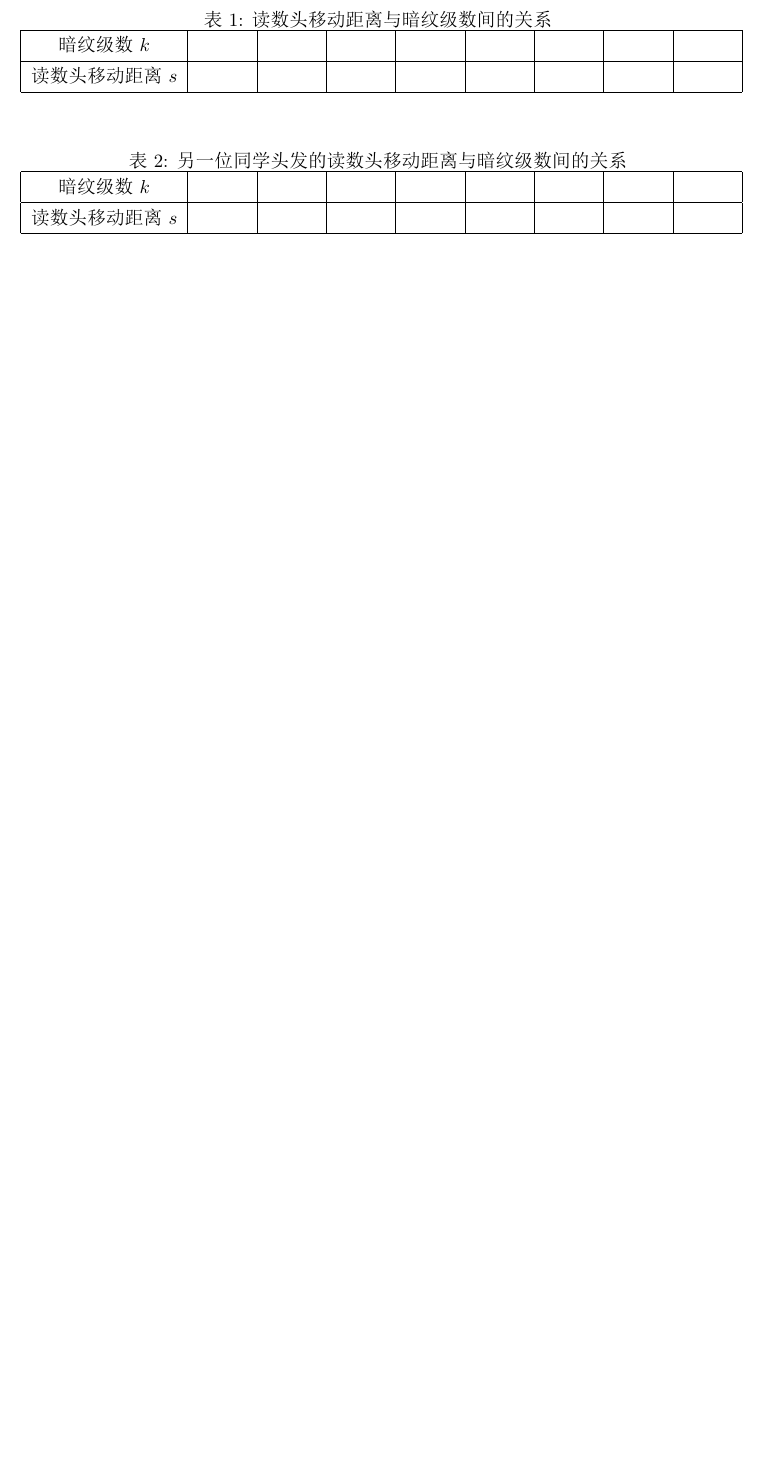
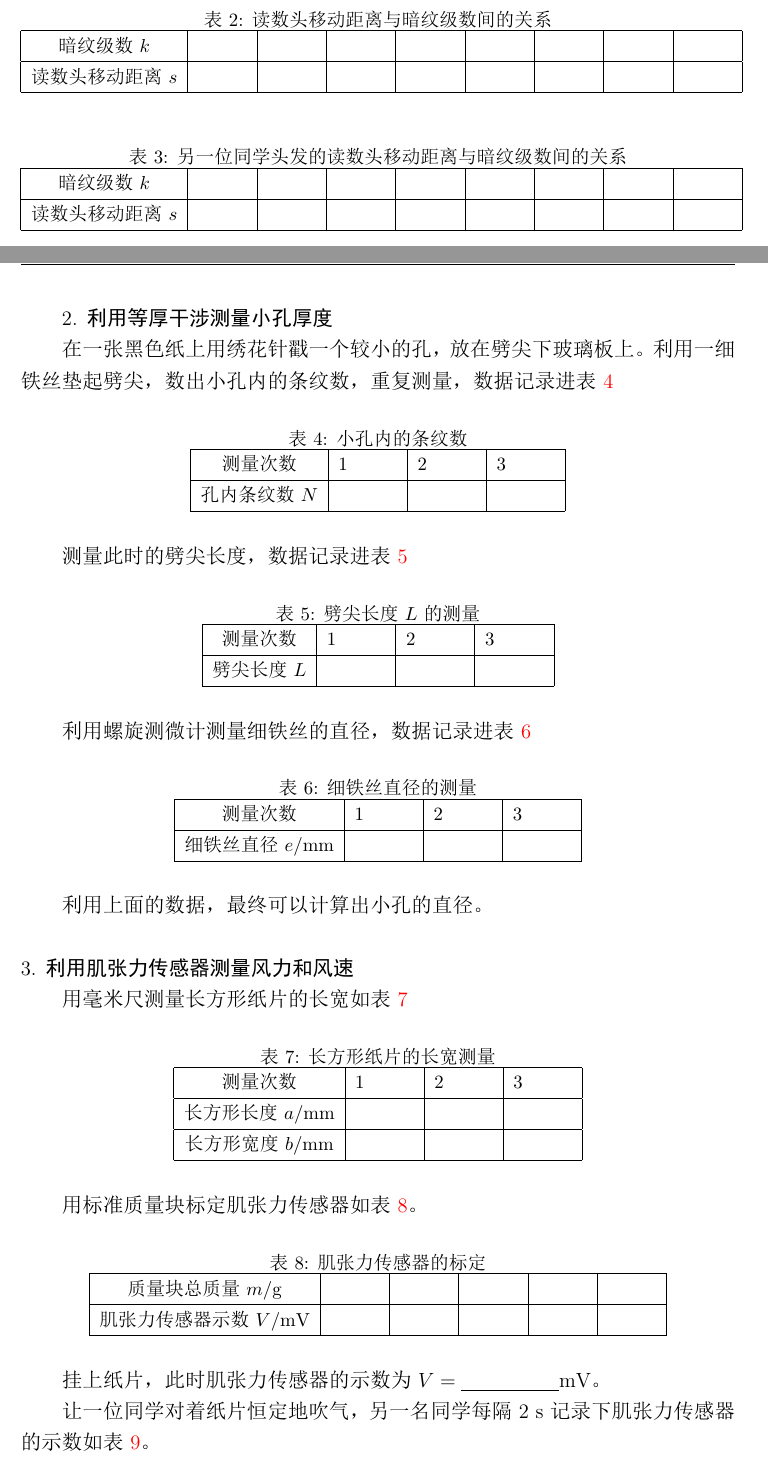
Before and after one commit to Probfia/SYSU_GPL_C, a LaTeX document (Design/LaTeX model for GPL/model.tex): part of page 4 of 5 before the commit and two parts of pages 5 and 6 of 8 after it, the two joined at a grey line, cut so that both start at the same text, the shorter picture padded with empty space. The pictures show the PDF file Design/LaTeX model for GPL/model.pdf that the author committed with the source.

Commit message:
Add files via upload

```diff
--- a/Design/LaTeX model for GPL/model.tex
+++ b/Design/LaTeX model for GPL/model.tex
@@ -106,6 +106,8 @@ A \LaTeX \ model for General Phys. Lab., SPA, SYSU by {\em \href{https://www.wei
  \item[2.] 训练实验设计和操作的能力。
  \item[3.] 验证劈形薄膜等厚干涉的明、暗纹条件。
  \item[4.] 利用劈形薄膜等厚干涉测量物体的厚度。
+ \item[5.] 利用等厚干涉测量微小物体的线度。
+ \item[6.] 利用肌张力传感器测量单摆摆幅。
 \end{enumerate}
 \textbf{【仪器用具】}
 %将讲义中的表格截图保存为t1在该文件夹下后删去下一行之前的%符号，合理调整scale参数。
@@ -122,0 +128 @@ A \LaTeX \ model for General Phys. Lab., SPA, SYSU by {\em \href{https://www.wei
+d = N \Delta x = \frac{\lambda L}{2e} N
@@ -123,3 +140,5 @@ A \LaTeX \ model for General Phys. Lab., SPA, SYSU by {\em \href{https://www.wei
+\beq F = \frac{\Delta p }{\Delta t} = \rho A v^2\eeq
+从上式也可以反解，根据风力的测量值得到风速的估计。
 
 
 
@@ -134,7 +153,17 @@ A \LaTeX \ model for General Phys. Lab., SPA, SYSU by {\em \href{https://www.wei
 将叠在一起的两块平板玻璃的一端插入一个薄片或细丝，则两块玻璃板间即形成一空气劈尖，当用单色光垂直照射时，在劈尖薄膜上下两表面反射的两束光也将发生干涉，呈现出一组与两玻璃板交接线平行且间隔相等、明暗相间的干涉条纹。
 \begin{enumerate}
 \item[a.] 将被测薄片或细丝夹于两玻璃片之间，用读数显微镜进行观察，描绘劈尖干涉的图像；
-\item[b.] 测量劈尖的两块玻璃板交线到待测薄片间距$L$；
+\item[b.] 测量劈尖的两块玻璃板交线到待测薄片间距$L$，数据记录进\cref{table0}；
+\begin{table}[H]
+\centering
+\caption{劈尖长度$L$的测量}
+\label{table0}
+\begin{tabular}{|c|p{12mm}|p{12mm}|p{12mm}|}
+\hline
+测量次数 & 1 & 2 & 3  \\ \hline
+劈尖长度$L$ &  &  &   \\ \hline
+\end{tabular}
+\end{table}
 \item[c.] 移动读数显微镜，每隔$5$个暗纹记录读数头移动的距离，数据记录进\cref{table1}，进而验证等厚干涉下干涉条纹均匀分布的理论预言，并算出一个条纹间距$\Delta x$；
 \item[d.] 利用公式$e = \frac{\lambda L}{2 \Delta x}$得到头发丝的厚度；
 \item[e.] 用同样方法测量另外一名同学的头发丝厚度，比比看谁的头发粗，相关数据记录进\cref{table2}。
@@ -160,7 +189,96 @@ A \LaTeX \ model for General Phys. Lab., SPA, SYSU by {\em \href{https://www.wei
 \end{tabular}
 \end{table}
 
-
+2. \textbf{利用等厚干涉测量小孔厚度}
+\par
+在一张黑色纸上用绣花针戳一个较小的孔，放在劈尖下玻璃板上。利用一细铁丝垫起劈尖，数出小孔内的条纹数，重复测量，数据记录进\cref{table3}
+\begin{table}[H]
+\centering
+\caption{小孔内的条纹数}
+\label{table3}
+\begin{tabular}{|c|p{12mm}|p{12mm}|p{12mm}|}
+\hline
+测量次数 & 1 &  2& 3  \\ \hline
+孔内条纹数$N$ &  &  &   \\ \hline
+\end{tabular}
+\end{table}
+\par
+测量此时的劈尖长度，数据记录进\cref{table5}
+\begin{table}[H]
+\centering
+\caption{劈尖长度$L$的测量}
+\label{table5}
+\begin{tabular}{|c|p{12mm}|p{12mm}|p{12mm}|}
+\hline
+测量次数 & 1 & 2 & 3  \\ \hline
+劈尖长度$L$ &  &  &   \\ \hline
+\end{tabular}
+\end{table}
+利用螺旋测微计测量细铁丝的直径，数据记录进\cref{table4}
+\begin{table}[H]
+\centering
+\caption{细铁丝直径的测量}
+\label{table4}
+\begin{tabular}{|c|p{12mm}|p{12mm}|p{12mm}|}
+\hline
+测量次数 & 1 & 2 & 3  \\ \hline
+细铁丝直径$e/\mathrm{mm}$ &  &  &   \\ \hline
+\end{tabular}
+\end{table}
+利用上面的数据，最终可以计算出小孔的直径。
+\emptyline
+3. \textbf{利用肌张力传感器测量风力和风速}\par
+用毫米尺测量长方形纸片的长宽如\cref{table6}
+\begin{table}[H]
+\centering
+\caption{长方形纸片的长宽测量}
+\label{table6}
+\begin{tabular}{|c|p{12mm}|p{12mm}|p{12mm}|}
+\hline
+测量次数 & 1 & 2 & 3  \\ \hline
+长方形长度$a/\mathrm{mm}$ &  &  &   \\ \hline
+长方形宽度$b/\mathrm{mm}$ &  &  &   \\ \hline
+\end{tabular}
+\end{table}
+用标准质量块标定肌张力传感器如\cref{table7}。
+\begin{table}[H]
+\centering
+\caption{肌张力传感器的标定}
+\label{table7}
+\begin{tabular}{|c|p{10mm}|p{10mm}|p{10mm}|p{10mm}|p{10mm}|p{10mm}|p{10mm}|p{10mm}|}
+\hline
+质量块总质量$m/\mathrm{g}$ &  &  &  &  &        \\ \hline
+肌张力传感器示数$V\mathrm{/mV}$ &  &  &  &  &        \\ \hline
+\end{tabular}
+\end{table}
+\par
+挂上纸片，此时肌张力传感器的示数为$V =\uline{\hspace{2cm}} \mathrm{mV}$。
+\par
+让一位同学对着纸片恒定地吹气，另一名同学每隔$2\mathrm{\ s}$记录下肌张力传感器的示数如\cref{table8}。
+\begin{table}[H]
+\centering
+\caption{水平风作用下肌张力传感器的示数}
+\label{table8}
+\begin{tabular}{|c|p{12mm}|p{12mm}|p{12mm}|p{12mm}|p{12mm}|}
+\hline
+时间$t \mathrm{/s}$ & 2 & 4& 6 & 8 & 10  \\ \hline
+传感器示数$V'/\mathrm{mV}$ &  &  &  &  & \\ \hline
+\end{tabular}
+\end{table}
+\par
+交换两名同学的角色重复实验，记录如\cref{table9}。
+\begin{table}[H]
+\centering
+\caption{水平风作用下肌张力传感器的示数}
+\label{table9}
+\begin{tabular}{|c|p{12mm}|p{12mm}|p{12mm}|p{12mm}|p{12mm}|}
+\hline
+时间$t \mathrm{/s}$ & 2 & 4& 6 & 8 & 10  \\ \hline
+传感器示数$V'/\mathrm{mV}$ &  &  &  &  & \\ \hline
+\end{tabular}
+\end{table}
+最后比一比谁吹的气速度大，持续时间久。
+\emptyline
 \textbf{【实验过程中遇到问题记录】}
 
 %生成最终报告时将上面内容全部删除或注释（用\iffalse \fi），将扫描得到的实验报告保存为Record.pdf在LaTeX model for GPL下，将下行命令的注释号删去。注意根据实际页数调整pages参数。
```
Also changed, not shown: Design/LaTeX model for GPL/model.pdf, Design/LaTeX model for GPL/model.tex (16 more changed lines), 3 other files.
